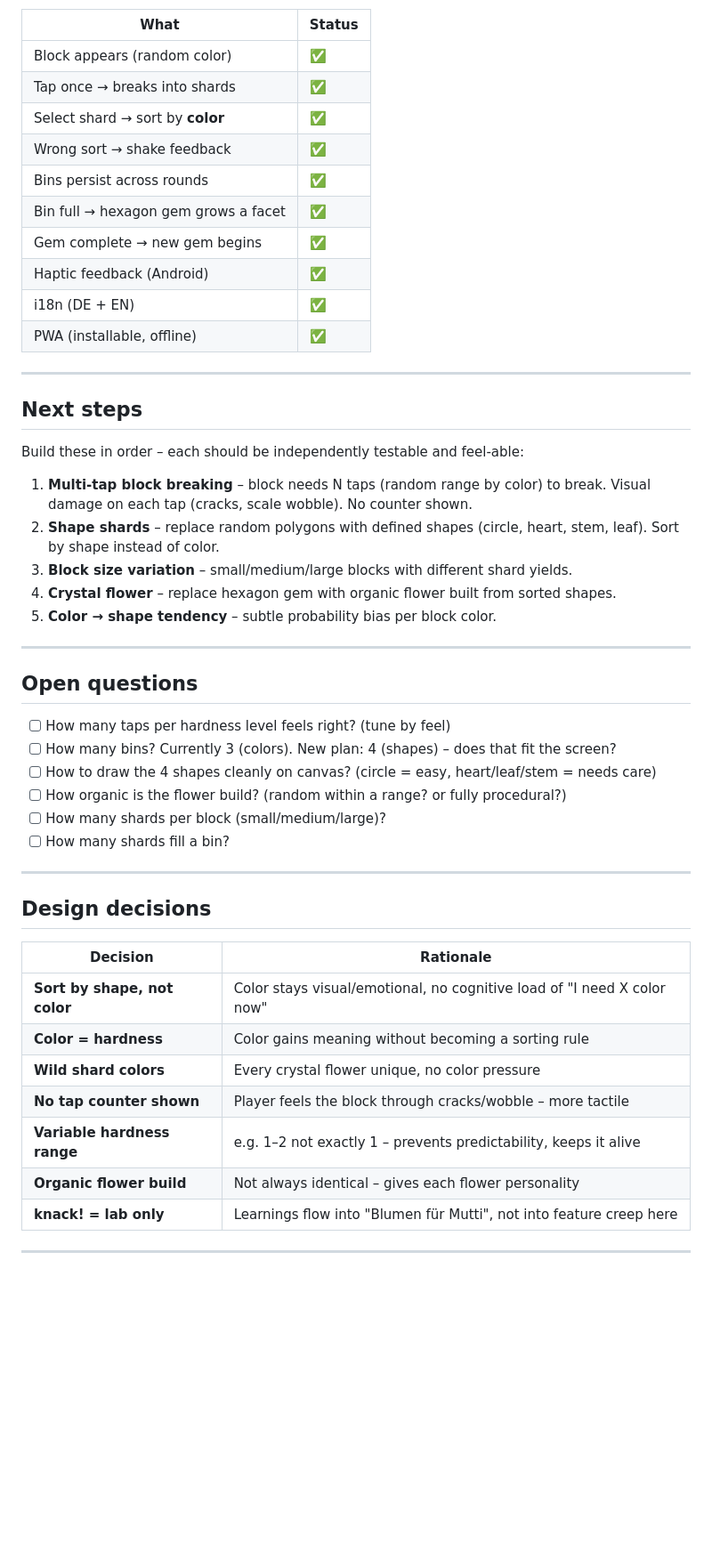
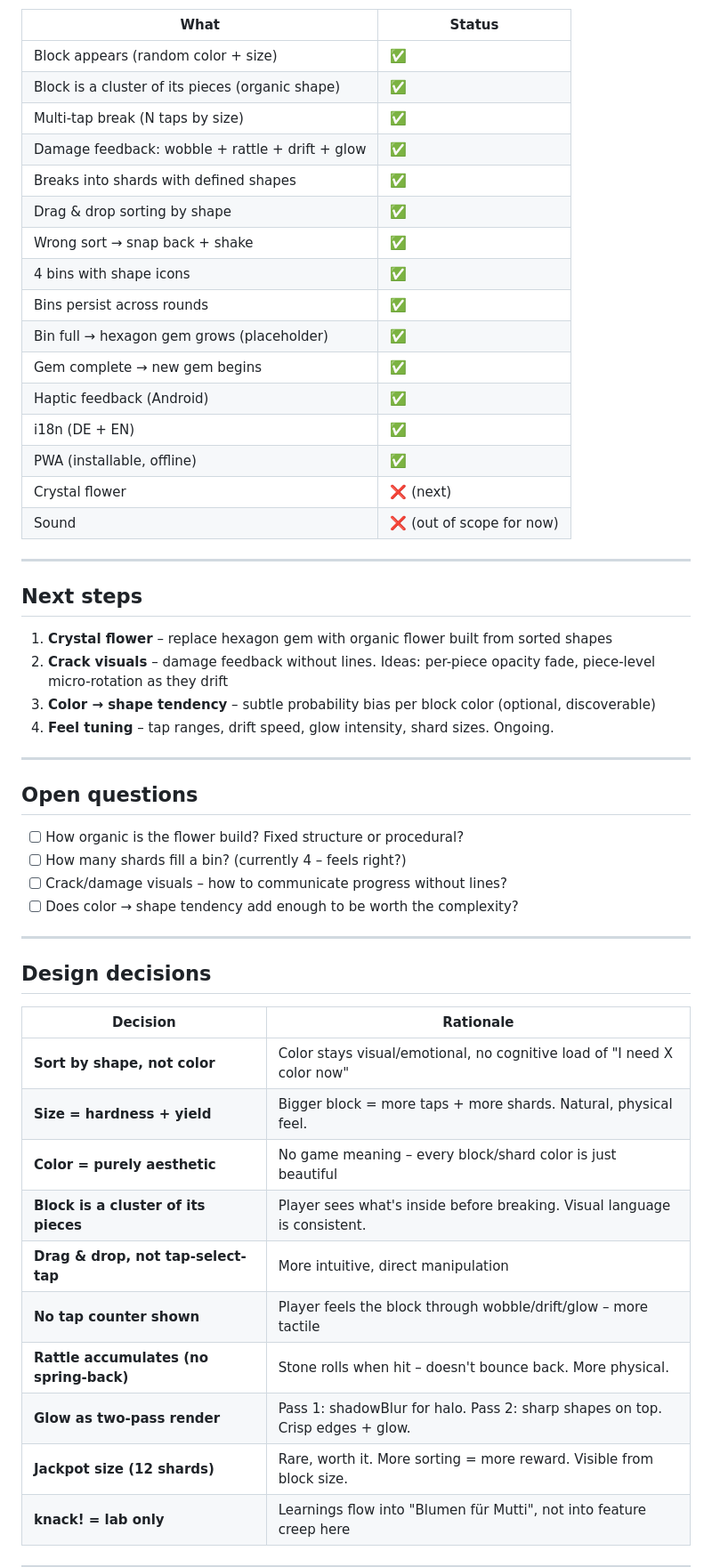
Before and after one commit to lxkrmr/blumen_fuer_mutti, a Markdown page: DESIGN.md, the part around one of its changes. Shown at 89% size. Rendered like a GitHub page; blank space fills up the shorter version.

```diff
--- a/DESIGN.md
+++ b/DESIGN.md
@@ -118,39 +107,40 @@ Replaces the hexagon gem. Built organically from sorted shapes:
 
 | What | Status |
 |---|---|
-| Block appears (random color) | ✅ |
-| Tap once → breaks into shards | ✅ |
-| Select shard → sort by **color** | ✅ |
-| Wrong sort → shake feedback | ✅ |
+| Block appears (random color + size) | ✅ |
+| Block is a cluster of its pieces (organic shape) | ✅ |
+| Multi-tap break (N taps by size) | ✅ |
+| Damage feedback: wobble + rattle + drift + glow | ✅ |
+| Breaks into shards with defined shapes | ✅ |
+| Drag & drop sorting by shape | ✅ |
+| Wrong sort → snap back + shake | ✅ |
+| 4 bins with shape icons | ✅ |
 | Bins persist across rounds | ✅ |
-| Bin full → hexagon gem grows a facet | ✅ |
+| Bin full → hexagon gem grows (placeholder) | ✅ |
 | Gem complete → new gem begins | ✅ |
 | Haptic feedback (Android) | ✅ |
 | i18n (DE + EN) | ✅ |
 | PWA (installable, offline) | ✅ |
+| Crystal flower | ❌ (next) |
+| Sound | ❌ (out of scope for now) |
 
 ---
 
 ## Next steps
 
-Build these in order – each should be independently testable and feel-able:
-
-1. **Multi-tap block breaking** – block needs N taps (random range by color) to break. Visual damage on each tap (cracks, scale wobble). No counter shown.
-2. **Shape shards** – replace random polygons with defined shapes (circle, heart, stem, leaf). Sort by shape instead of color.
-3. **Block size variation** – small/medium/large blocks with different shard yields.
-4. **Crystal flower** – replace hexagon gem with organic flower built from sorted shapes.
-5. **Color → shape tendency** – subtle probability bias per block color.
+1. **Crystal flower** – replace hexagon gem with organic flower built from sorted shapes
+2. **Crack visuals** – damage feedback without lines. Ideas: per-piece opacity fade, piece-level micro-rotation as they drift
+3. **Color → shape tendency** – subtle probability bias per block color (optional, discoverable)
+4. **Feel tuning** – tap ranges, drift speed, glow intensity, shard sizes. Ongoing.
 
 ---
 
 ## Open questions
 
-- [ ] How many taps per hardness level feels right? (tune by feel)
-- [ ] How many bins? Currently 3 (colors). New plan: 4 (shapes) – does that fit the screen?
-- [ ] How to draw the 4 shapes cleanly on canvas? (circle = easy, heart/leaf/stem = needs care)
-- [ ] How organic is the flower build? (random within a range? or fully procedural?)
-- [ ] How many shards per block (small/medium/large)?
-- [ ] How many shards fill a bin?
+- [ ] How organic is the flower build? Fixed structure or procedural?
+- [ ] How many shards fill a bin? (currently 4 – feels right?)
+- [ ] Crack/damage visuals – how to communicate progress without lines?
+- [ ] Does color → shape tendency add enough to be worth the complexity?
 
 ---
 
@@ -159,11 +149,14 @@ Build these in order – each should be independently testable and feel-able:
 | Decision | Rationale |
 |---|---|
 | **Sort by shape, not color** | Color stays visual/emotional, no cognitive load of "I need X color now" |
-| **Color = hardness** | Color gains meaning without becoming a sorting rule |
-| **Wild shard colors** | Every crystal flower unique, no color pressure |
-| **No tap counter shown** | Player feels the block through cracks/wobble – more tactile |
-| **Variable hardness range** | e.g. 1–2 not exactly 1 – prevents predictability, keeps it alive |
-| **Organic flower build** | Not always identical – gives each flower personality |
+| **Size = hardness + yield** | Bigger block = more taps + more shards. Natural, physical feel. |
+| **Color = purely aesthetic** | No game meaning – every block/shard color is just beautiful |
+| **Block is a cluster of its pieces** | Player sees what's inside before breaking. Visual language is consistent. |
+| **Drag & drop, not tap-select-tap** | More intuitive, direct manipulation |
+| **No tap counter shown** | Player feels the block through wobble/drift/glow – more tactile |
+| **Rattle accumulates (no spring-back)** | Stone rolls when hit – doesn't bounce back. More physical. |
+| **Glow as two-pass render** | Pass 1: shadowBlur for halo. Pass 2: sharp shapes on top. Crisp edges + glow. |
+| **Jackpot size (12 shards)** | Rare, worth it. More sorting = more reward. Visible from block size. |
 | **knack! = lab only** | Learnings flow into "Blumen für Mutti", not into feature creep here |
 
 ---
```
Also changed, not shown: other parts of DESIGN.md (+40 -45 lines).
